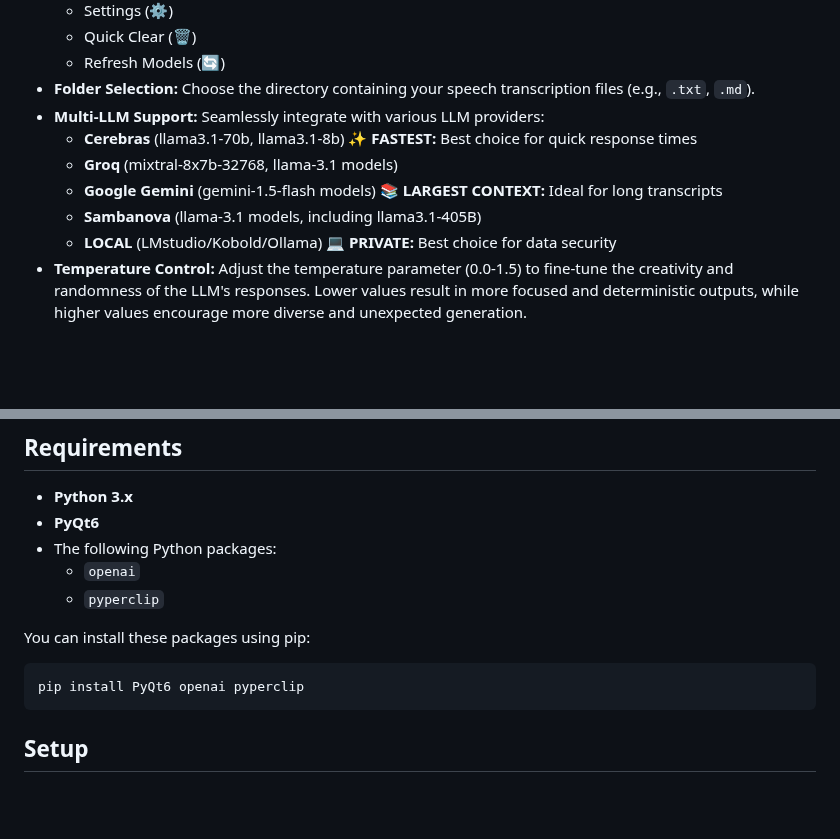
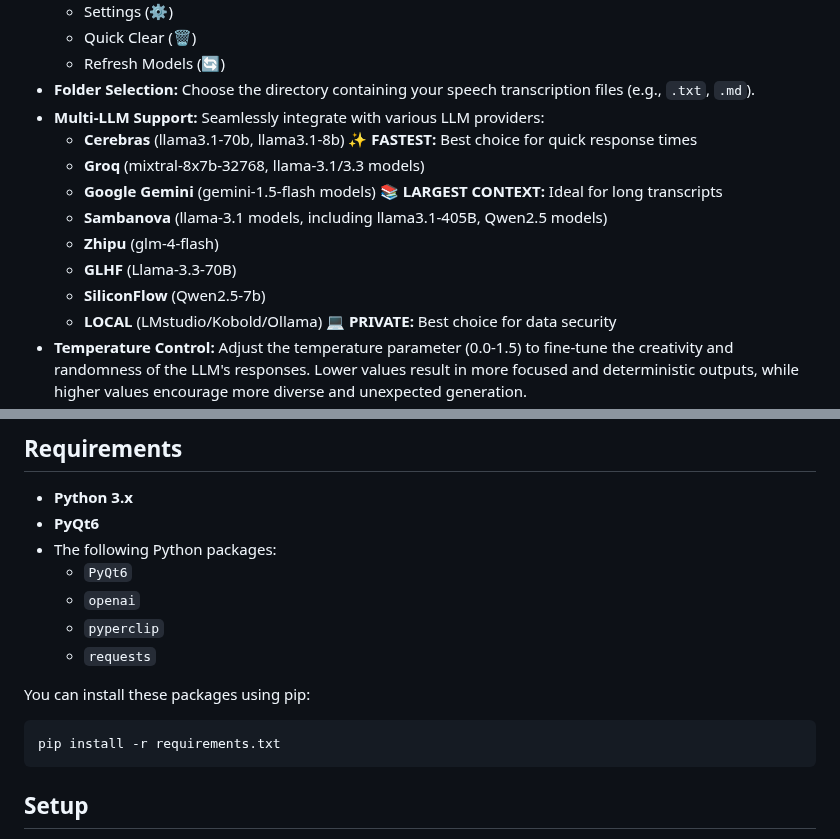
Before and after one commit to Franklyc/Transcript-companion, a Markdown page: README.md, 2 parts joined by grey strips. GitHub-like rendering; blank space fills up the shorter version.

````diff
--- a/README.md
+++ b/README.md
@@ -19,9 +19,12 @@
 * **Folder Selection:** Choose the directory containing your speech transcription files (e.g., `.txt`, `.md`).
 * **Multi-LLM Support:** Seamlessly integrate with various LLM providers:
     * **Cerebras** (llama3.1-70b, llama3.1-8b) :sparkles: **FASTEST:** Best choice for quick response times
-    * **Groq** (mixtral-8x7b-32768, llama-3.1 models)
+    * **Groq** (mixtral-8x7b-32768, llama-3.1/3.3 models)
     * **Google Gemini** (gemini-1.5-flash models) :books: **LARGEST CONTEXT:** Ideal for long transcripts
-    * **Sambanova** (llama-3.1 models, including llama3.1-405B)
+    * **Sambanova** (llama-3.1 models, including llama3.1-405B, Qwen2.5 models)
+    * **Zhipu** (glm-4-flash)
+    * **GLHF** (Llama-3.3-70B)
+    * **SiliconFlow** (Qwen2.5-7b)
     * **LOCAL** (LMstudio/Kobold/Ollama) :computer: **PRIVATE:** Best choice for data security
 * **Temperature Control:** Adjust the temperature parameter (0.0-1.5) to fine-tune the creativity and randomness of the LLM's responses. Lower values result in more focused and deterministic outputs, while higher values encourage more diverse and unexpected generation.
 * **Customizable Prefix/Suffix:** Add custom prefix and suffix text to your transcripts before sending them to the LLM. This allows you to provide additional context or instructions to the model, shaping its output to better suit your needs.
@@ -35,13 +38,15 @@
 * **Python 3.x**
 * **PyQt6**
 * The following Python packages:
+    * ``PyQt6``
     * ``openai``
     * ``pyperclip``
+    * ``requests``
 
 You can install these packages using pip:
 
 ```bash
-pip install PyQt6 openai pyperclip
+pip install -r requirements.txt
 ```
 
 ## Setup
````
Also changed, not shown: README_zh.md (+7 -2 lines).
